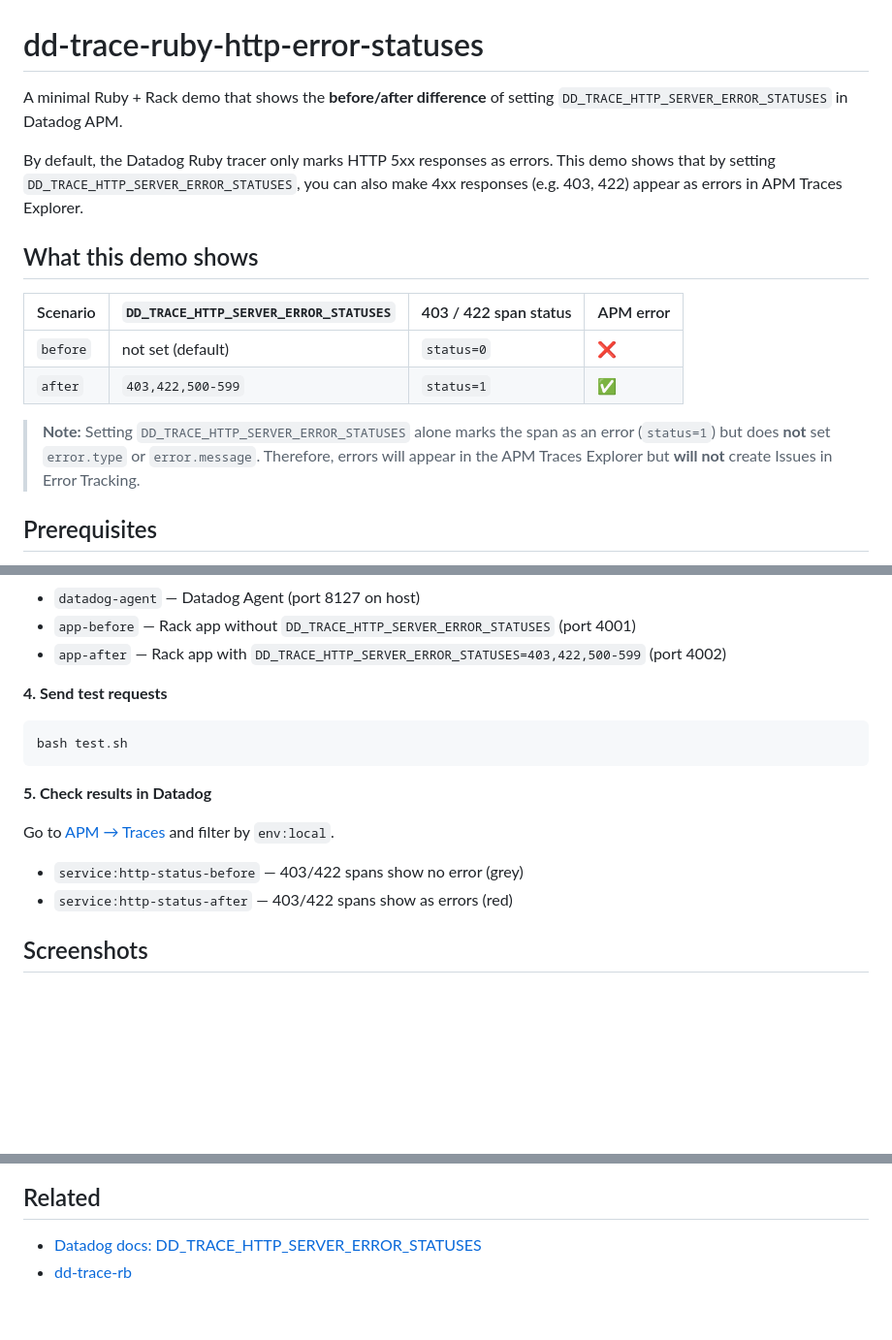
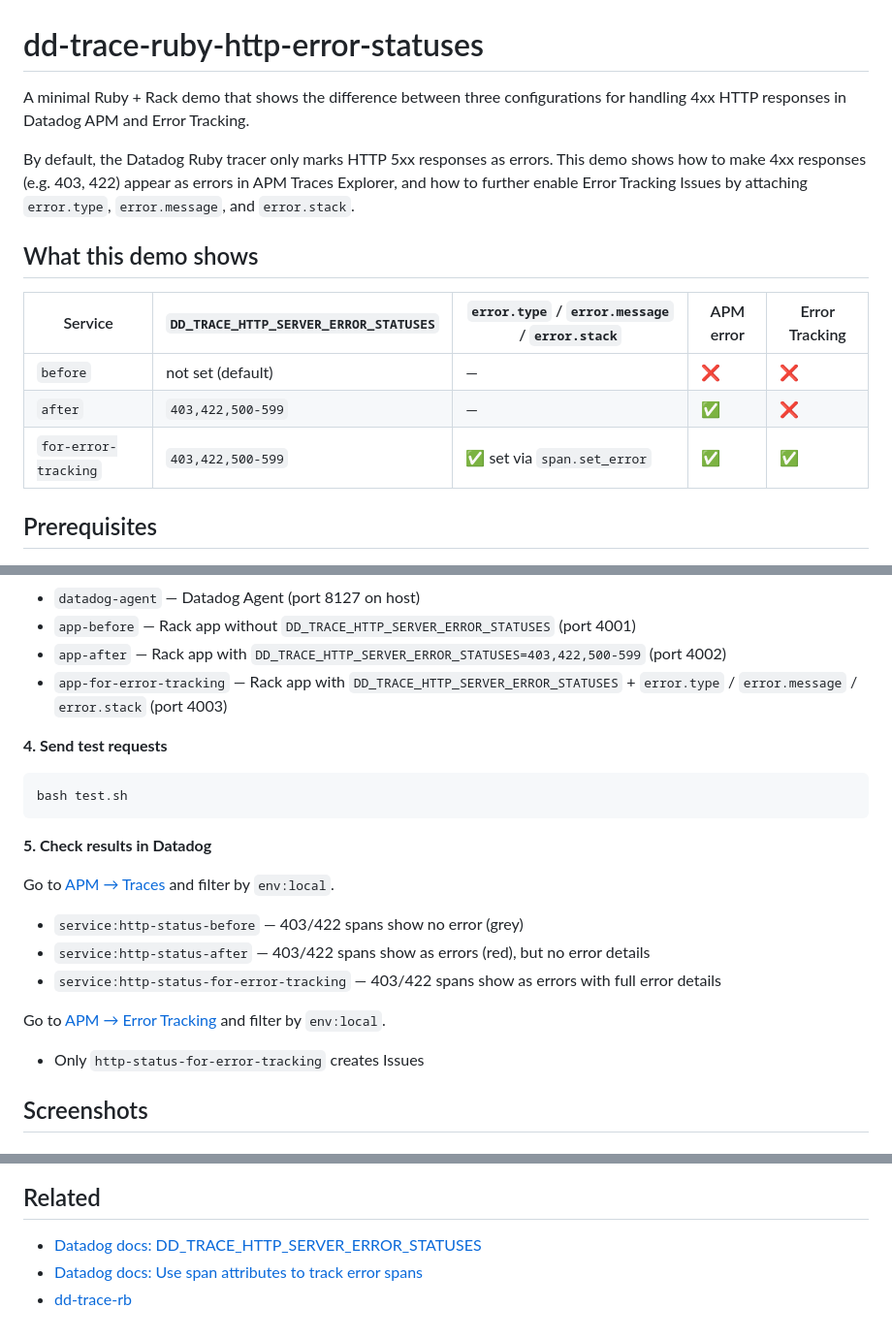
Before and after one commit to yuandesu/dd-trace-ruby-http-error-statuses, a Markdown page: README.md, 3 parts joined by grey strips. Shown at 97% size. Rendered like a GitHub page; blank space fills up the shorter version.

Commit message:
Update README: add for-error-tracking service and comparison table

```diff
--- a/README.md
+++ b/README.md
@@ -1,17 +1,16 @@
 # dd-trace-ruby-http-error-statuses
 
-A minimal Ruby + Rack demo that shows the **before/after difference** of setting `DD_TRACE_HTTP_SERVER_ERROR_STATUSES` in Datadog APM.
+A minimal Ruby + Rack demo that shows the difference between three configurations for handling 4xx HTTP responses in Datadog APM and Error Tracking.
 
-By default, the Datadog Ruby tracer only marks HTTP 5xx responses as errors. This demo shows that by setting `DD_TRACE_HTTP_SERVER_ERROR_STATUSES`, you can also make 4xx responses (e.g. 403, 422) appear as errors in APM Traces Explorer.
+By default, the Datadog Ruby tracer only marks HTTP 5xx responses as errors. This demo shows how to make 4xx responses (e.g. 403, 422) appear as errors in APM Traces Explorer, and how to further enable Error Tracking Issues by attaching `error.type`, `error.message`, and `error.stack`.
 
 ## What this demo shows
 
-| Scenario | `DD_TRACE_HTTP_SERVER_ERROR_STATUSES` | 403 / 422 span status | APM error |
-|----------|--------------------------------------|----------------------|-----------|
-| `before` | not set (default)                    | `status=0`           | ❌        |
-| `after`  | `403,422,500-599`                    | `status=1`           | ✅        |
-
-> **Note:** Setting `DD_TRACE_HTTP_SERVER_ERROR_STATUSES` alone marks the span as an error (`status=1`) but does **not** set `error.type` or `error.message`. Therefore, errors will appear in the APM Traces Explorer but **will not** create Issues in Error Tracking.
+| Service | `DD_TRACE_HTTP_SERVER_ERROR_STATUSES` | `error.type` / `error.message` / `error.stack` | APM error | Error Tracking |
+|---------|--------------------------------------|------------------------------------------------|-----------|----------------|
+| `before` | not set (default) | — | ❌ | ❌ |
+| `after` | `403,422,500-599` | — | ✅ | ❌ |
+| `for-error-tracking` | `403,422,500-599` | ✅ set via `span.set_error` | ✅ | ✅ |
 
 ## Prerequisites
 
@@ -44,6 +43,7 @@ This starts:
 - `datadog-agent` — Datadog Agent (port 8127 on host)
 - `app-before` — Rack app without `DD_TRACE_HTTP_SERVER_ERROR_STATUSES` (port 4001)
 - `app-after` — Rack app with `DD_TRACE_HTTP_SERVER_ERROR_STATUSES=403,422,500-599` (port 4002)
+- `app-for-error-tracking` — Rack app with `DD_TRACE_HTTP_SERVER_ERROR_STATUSES` + `error.type` / `error.message` / `error.stack` (port 4003)
 
 **4. Send test requests**
 
@@ -56,7 +56,12 @@ bash test.sh
 Go to [APM → Traces](https://app.datadoghq.com/apm/traces) and filter by `env:local`.
 
 - `service:http-status-before` — 403/422 spans show no error (grey)
-- `service:http-status-after` — 403/422 spans show as errors (red)
+- `service:http-status-after` — 403/422 spans show as errors (red), but no error details
+- `service:http-status-for-error-tracking` — 403/422 spans show as errors with full error details
+
+Go to [APM → Error Tracking](https://app.datadoghq.com/apm/error-tracking) and filter by `env:local`.
+
+- Only `http-status-for-error-tracking` creates Issues
 
 ## Screenshots
 
@@ -95,4 +100,5 @@ docker compose down
 ## Related
 
 - [Datadog docs: DD_TRACE_HTTP_SERVER_ERROR_STATUSES](https://docs.datadoghq.com/tracing/trace_collection/library_config/#integrations:~:text=DD_TRACE_HTTP_SERVER_ERROR_STATUSES)
+- [Datadog docs: Use span attributes to track error spans](https://docs.datadoghq.com/tracing/error_tracking/#use-span-attributes-to-track-error-spans)
 - [dd-trace-rb](https://github.com/DataDog/dd-trace-rb)
```
